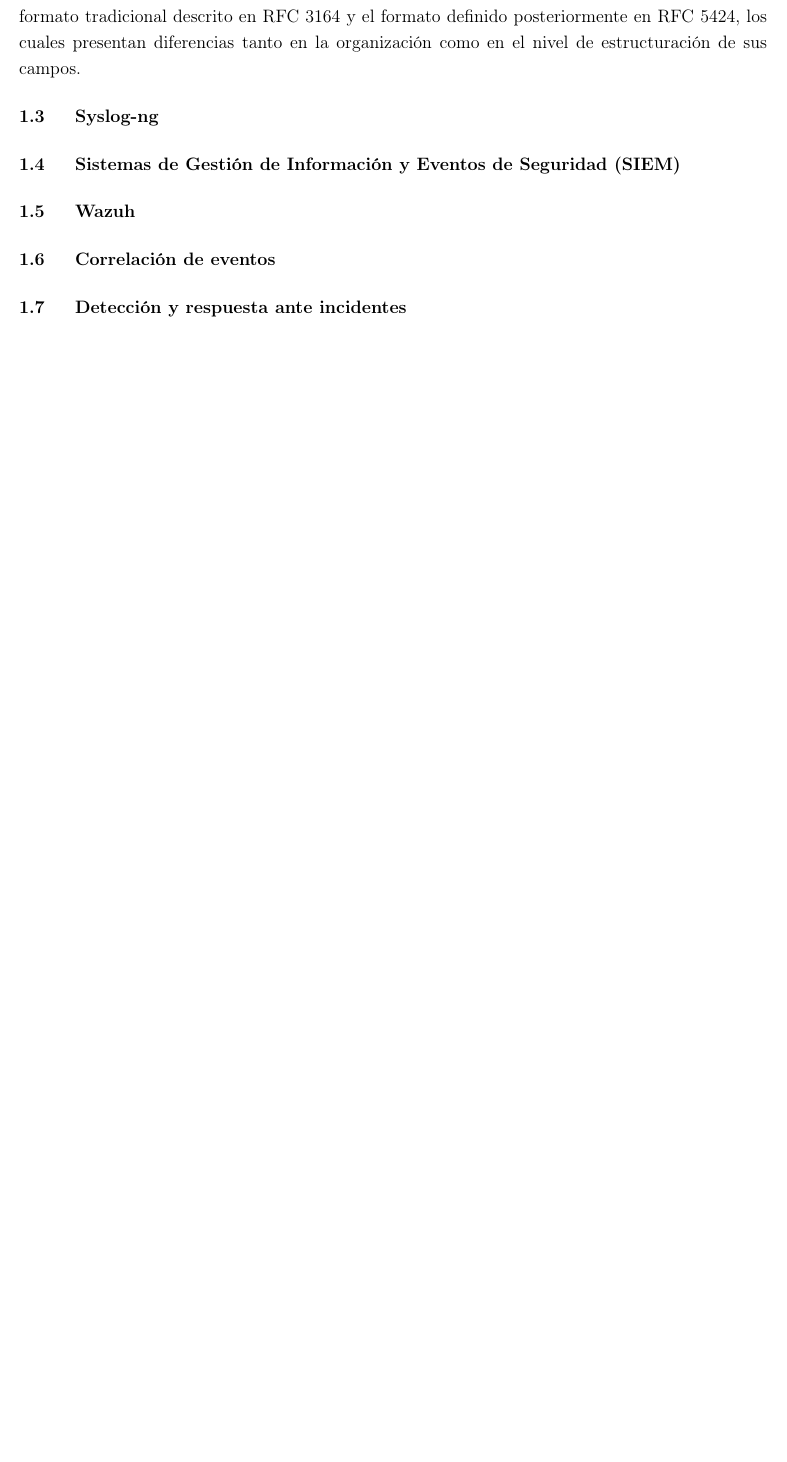
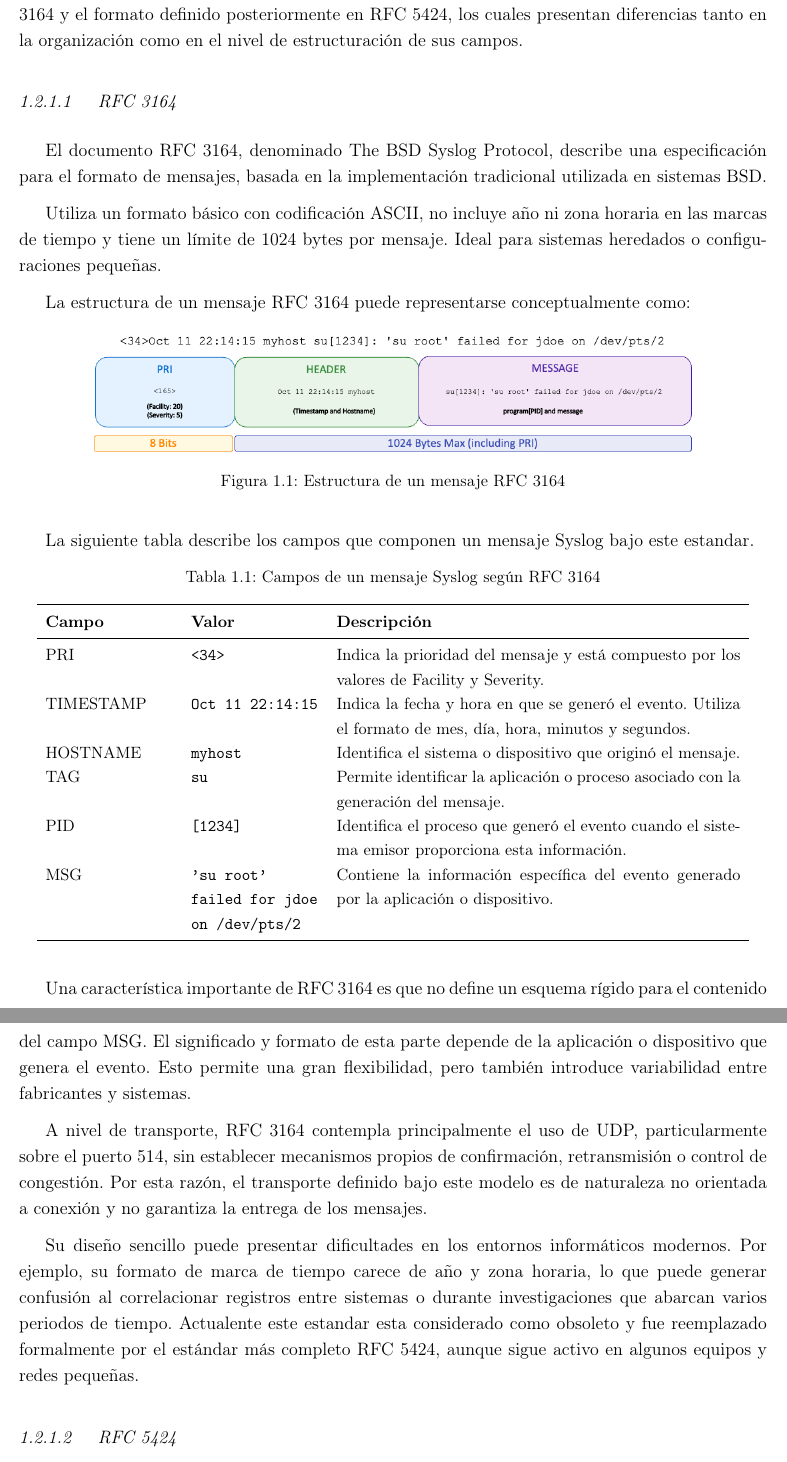
Before and after one commit to camilo-home/informe-practica-emcali, a LaTeX document (Libro_practica.tex, which reads Capitulos/Cap_1_Marco_Teorico.tex, UVconfig.sty): part of page 5 of 5 before the commit and two parts of pages 5 and 6 of 7 after it, the two joined at a grey line, cut so that both start at the same text, the shorter picture padded with empty space. Compiled offline with pdfLaTeX.

Commit message:
Avance en el marco teorico, estructuras de syslog

```diff
--- a/Capitulos/Cap_1_Marco_Teorico.tex
+++ b/Capitulos/Cap_1_Marco_Teorico.tex
@@ -10,4 +20,68 @@ Afortunadamente, todos estos eventos pueden categorizarse por niveles de severid
 Syslog es un estándar para el envío de mensajes de registro en una red informática IP. Por syslog se conoce tanto al protocolo de red como a la aplicación o biblioteca que envía los mensajes de registro.
 
 \subsection{Estructura de los mensajes}
-El protocolo establece una estructura para representar información relacionada con un evento, permitiendo incluir elementos que facilitan su identificación y clasificación, como su nivel de prioridad, la fuente que lo genera, una marca temporal y el contenido del mensaje. De esta manera, Syslog proporciona un mecanismo común para el intercambio de información de registro entre diferentes componentes de un sistema. Entre las especificaciones más relevantes se encuentran el formato tradicional descrito en RFC 3164 y el formato definido posteriormente en RFC 5424, los cuales presentan diferencias tanto en la organización como en el nivel de estructuración de sus campos.
+El protocolo establece una estructura para representar información relacionada con un evento, permitiendo incluir elementos que facilitan su identificación y clasificación, como su nivel de prioridad, la fuente que lo genera, una marca temporal y el contenido del mensaje. De esta manera, Syslog proporciona un mecanismo común para el intercambio de información de registro entre diferentes componentes de un sistema.
+
+Entre las especificaciones más relevantes se encuentran el formato tradicional descrito en RFC 3164 y el formato definido posteriormente en RFC 5424, los cuales presentan diferencias tanto en la organización como en el nivel de estructuración de sus campos.
+
+\subsubsection{RFC 3164}
+El documento RFC 3164, denominado The BSD Syslog Protocol, describe una especificación para el formato de mensajes, basada en la implementación tradicional utilizada en sistemas BSD.
+
+Utiliza un formato básico con codificación ASCII, no incluye año ni zona horaria en las marcas de tiempo y tiene un límite de 1024 bytes por mensaje. Ideal para sistemas heredados o configuraciones pequeñas.
+
+La estructura de un mensaje RFC 3164 puede representarse conceptualmente como:
+
+\begin{figure}[H]
+    \centering
+    \includegraphics[width=0.8\textwidth]{Figuras/rfc3164.png}
+    \caption{Estructura de un mensaje RFC 3164}
+    \label{fig:rfc3164}
+\end{figure}
+
+La siguiente tabla describe los campos que componen un mensaje Syslog bajo este estandar.
+
+\begin{table}[H]
+    \small
+    \centering
+    \caption{Campos de un mensaje Syslog según RFC 3164}
+    \label{tab:campos-rfc3164}
+    \begin{tabular}{p{3cm} p{3cm} p{9.5cm}}
+        \toprule
+        \textbf{Campo} & \textbf{Valor} & \textbf{Descripción} \\
+        \midrule
+
+        PRI &
+        \texttt{<34>} &
+        Indica la prioridad del mensaje y está compuesto por los valores de Facility y Severity. \\
+
+        TIMESTAMP &
+        \texttt{Oct 11 22:14:15} &
+        Indica la fecha y hora en que se generó el evento. Utiliza el formato de mes, día, hora, minutos y segundos. \\
+
+        HOSTNAME &
+        \texttt{myhost} &
+        Identifica el sistema o dispositivo que originó el mensaje. \\
+
+        TAG &
+        \texttt{su} &
+        Permite identificar la aplicación o proceso asociado con la generación del mensaje. \\
+
+        PID &
+        \texttt{[1234]} &
+        Identifica el proceso que generó el evento cuando el sistema emisor proporciona esta información. \\
+
+        MSG &
+        \texttt{'su root' failed for jdoe on /dev/pts/2} &
+        Contiene la información específica del evento generado por la aplicación o dispositivo. \\
+
+        \bottomrule
+    \end{tabular}
+\end{table}
+
+Una característica importante de RFC 3164 es que no define un esquema rígido para el contenido del campo MSG. El significado y formato de esta parte depende de la aplicación o dispositivo que genera el evento. Esto permite una gran flexibilidad, pero también introduce variabilidad entre fabricantes y sistemas.
+
+A nivel de transporte, RFC 3164 contempla principalmente el uso de UDP, particularmente sobre el puerto 514, sin establecer mecanismos propios de confirmación, retransmisión o control de congestión. Por esta razón, el transporte definido bajo este modelo es de naturaleza no orientada a conexión y no garantiza la entrega de los mensajes.
+
+Su diseño sencillo puede presentar dificultades en los entornos informáticos modernos. Por ejemplo, su formato de marca de tiempo carece de año y zona horaria, lo que puede generar confusión al correlacionar registros entre sistemas o durante investigaciones que abarcan varios periodos de tiempo. Actualente este estandar esta considerado como obsoleto y fue reemplazado formalmente por el estándar más completo RFC 5424, aunque sigue activo en algunos equipos y redes pequeñas.
+
+\subsubsection{RFC 5424}
--- a/UVconfig.sty
+++ b/UVconfig.sty
@@ -18,7 +18,7 @@
     \setstretch{1.2}
 }
 
-\setlength{\parskip}{\baselineskip}
+\setlength{\parskip}{0.5\baselineskip}
 
 
 % Figuras y tablas
@@ -28,6 +28,7 @@
 \usepackage{caption}
 \usepackage{subcaption}
 \usepackage{enumitem}
+\usepackage{listings}
 
 % Matemáticas
 \usepackage{physics}
@@ -118,7 +119,7 @@
     {5em}
     {2em}
 
-\titleformat{\section}{\normalsize\bf}{\thesection}{1.5em}{}
+\titleformat{\section}{\normalsize\bf}{\thesection}{1.5em}{\MakeUppercase}
 \titlespacing*{\section}
     {0em}
     {0em}
```
Also changed, not shown: Figuras/3164.png (added), Figuras/rfc3164.png (added), Figuras/rfc5424.png (added), Libro_practica.pdf, Capitulos/Cap_1_Marco_Teorico.tex (22 more changed lines), UVconfig.sty (21 more changed lines).
